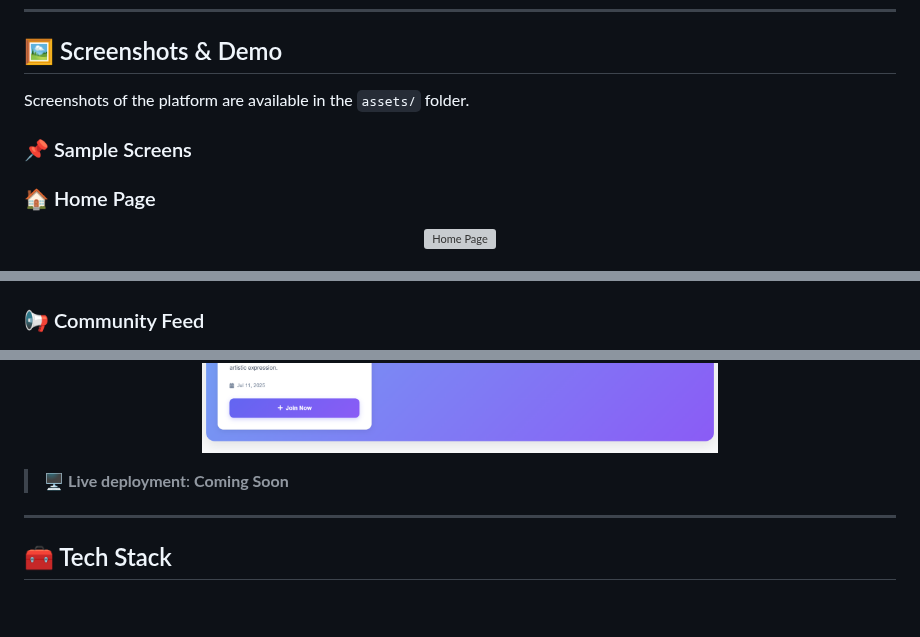
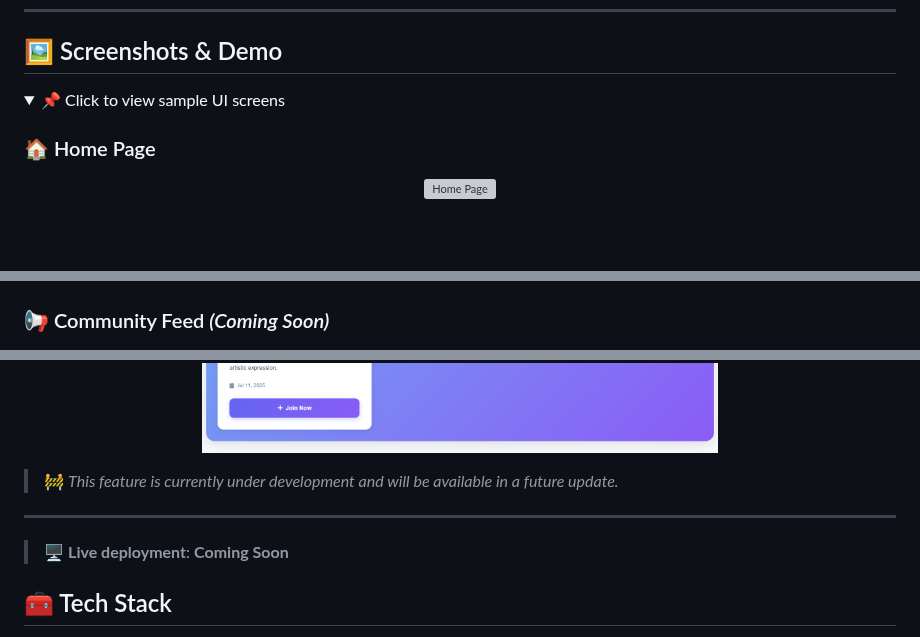
Before and after one commit to codedbydumi/hyperlocal-community-platform, a Markdown page: README.md, 3 parts joined by grey strips. Rendered like a GitHub page; folded sections open; blank space fills up the shorter version; grey boxes are pictures that could not be loaded.

```diff
--- a/README.md
+++ b/README.md
@@ -93,10 +93,8 @@ LICENSE            # License info
 
 ## 🖼️ Screenshots & Demo
 
-Screenshots of the platform are available in the `assets/` folder.
-
-### 📌 Sample Screens
-
+<details>
+<summary>📌 Click to view sample UI screens</summary>
 
 ### 🏠 Home Page
 <p align="center">
@@ -126,17 +124,21 @@ Screenshots of the platform are available in the `assets/` folder.
   </a>
 </p>
 
-### 📢 Community Feed
+### 📢 Community Feed *(Coming Soon)*
 <p align="center">
   <a href="assets/community-feed.png" target="_blank">
     <img src="assets/community-feed.png" alt="Community Feed Coming Soon" width="800"/>
   </a>
 </p>
 
+> 🚧 *This feature is currently under development and will be available in a future update.*
+
+</details>
+
+---
 
 > 🖥️ **Live deployment**: **Coming Soon**
 
----
 
 ## 🧰 Tech Stack
 
```
